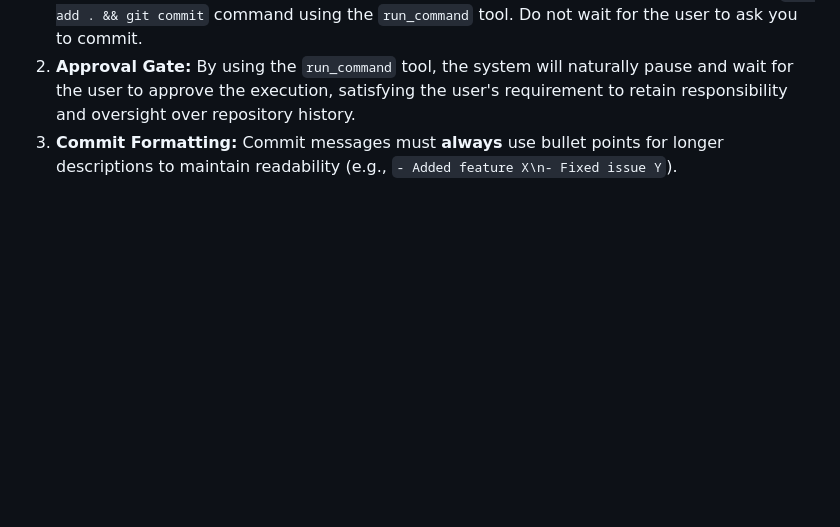
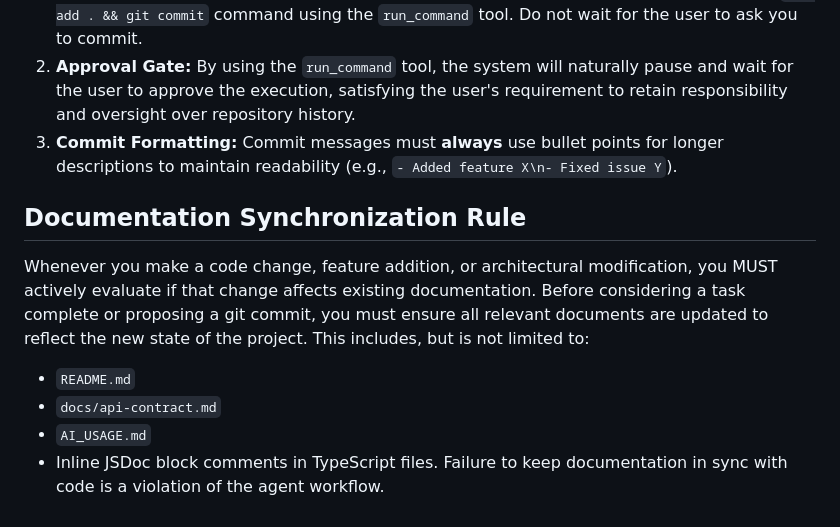
Before and after one commit to MahmoudMamdouh3/praxilabs-physics-experiments, a Markdown page: .agents/project-rules.md, the part around the change. Drawn GitHub-style; blank space fills up the shorter version.

Commit message:
chore: add documentation synchronization rule to agent directives
- Enforced a strict rule requiring the AI agent to actively evaluate documentation impact for every code change.
- Required updating of README, API contract, AI usage, and JSDoc blocks before concluding a task.
- Solidified the documentation loop to ensure the repo stays 100% compliant with the take-home assessment standards moving forward.

```diff
--- a/.agents/project-rules.md
+++ b/.agents/project-rules.md
@@ -33,3 +33,11 @@ Hard rule: if any single interaction step fails to produce the expected DOM/visu
 1. **Proactive Commits:** Whenever you finish a logical chunk of work (e.g., completing a feature, fixing a bug, or finishing an implementation plan phase), you MUST proactively propose a `git add . && git commit` command using the `run_command` tool. Do not wait for the user to ask you to commit.
 2. **Approval Gate:** By using the `run_command` tool, the system will naturally pause and wait for the user to approve the execution, satisfying the user's requirement to retain responsibility and oversight over repository history.
 3. **Commit Formatting:** Commit messages must **always** use bullet points for longer descriptions to maintain readability (e.g., `- Added feature X\n- Fixed issue Y`).
+
+## Documentation Synchronization Rule
+Whenever you make a code change, feature addition, or architectural modification, you MUST actively evaluate if that change affects existing documentation. Before considering a task complete or proposing a git commit, you must ensure all relevant documents are updated to reflect the new state of the project. This includes, but is not limited to:
+- `README.md`
+- `docs/api-contract.md`
+- `AI_USAGE.md`
+- Inline JSDoc block comments in TypeScript files.
+Failure to keep documentation in sync with code is a violation of the agent workflow.
```
